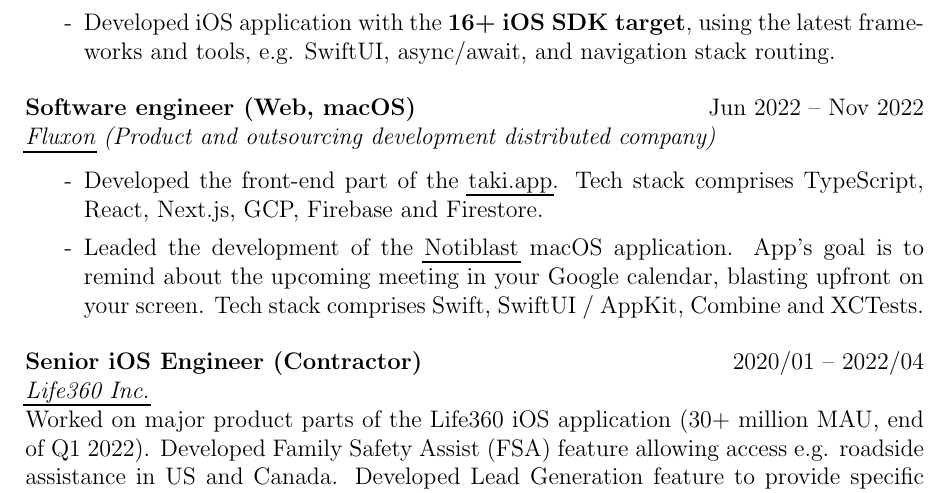
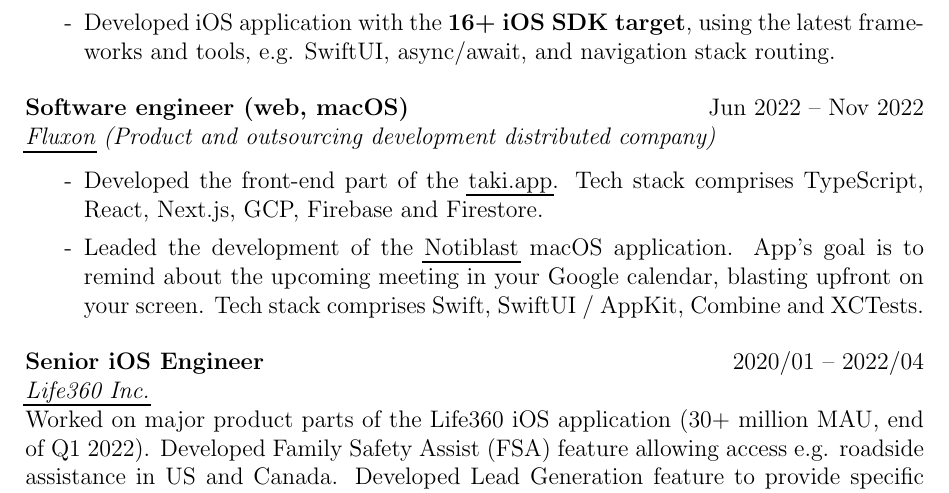
Before and after one commit to hamsternik/cv, a LaTeX document (hamsternik.compact.tex): part of page 1 of 2, cut so that both start at the same text. Compiled offline with pdfLaTeX.

Commit message:
fix copies

```diff
--- a/hamsternik.compact.tex
+++ b/hamsternik.compact.tex
@@ -136,7 +136,7 @@
 \SubSectionSpacing
 
 \Experience
-{Software engineer (Web, macOS)}
+{Software engineer (web, macOS)}
 {Jun 2022 -- Nov 2022}
 {\href{https://www.fluxon.com/}{Fluxon} (Product and outsourcing development distributed company)}
 
@@ -153,7 +153,7 @@
 \SubSectionSpacing
 
 \Experience
-{Senior iOS Engineer (Contractor)}
+{Senior iOS Engineer}
 {2020/01 -- 2022/04}
 {\href{https://www.life360.com}{Life360 Inc.}}
 
```
Also changed, not shown: 1 other file.
